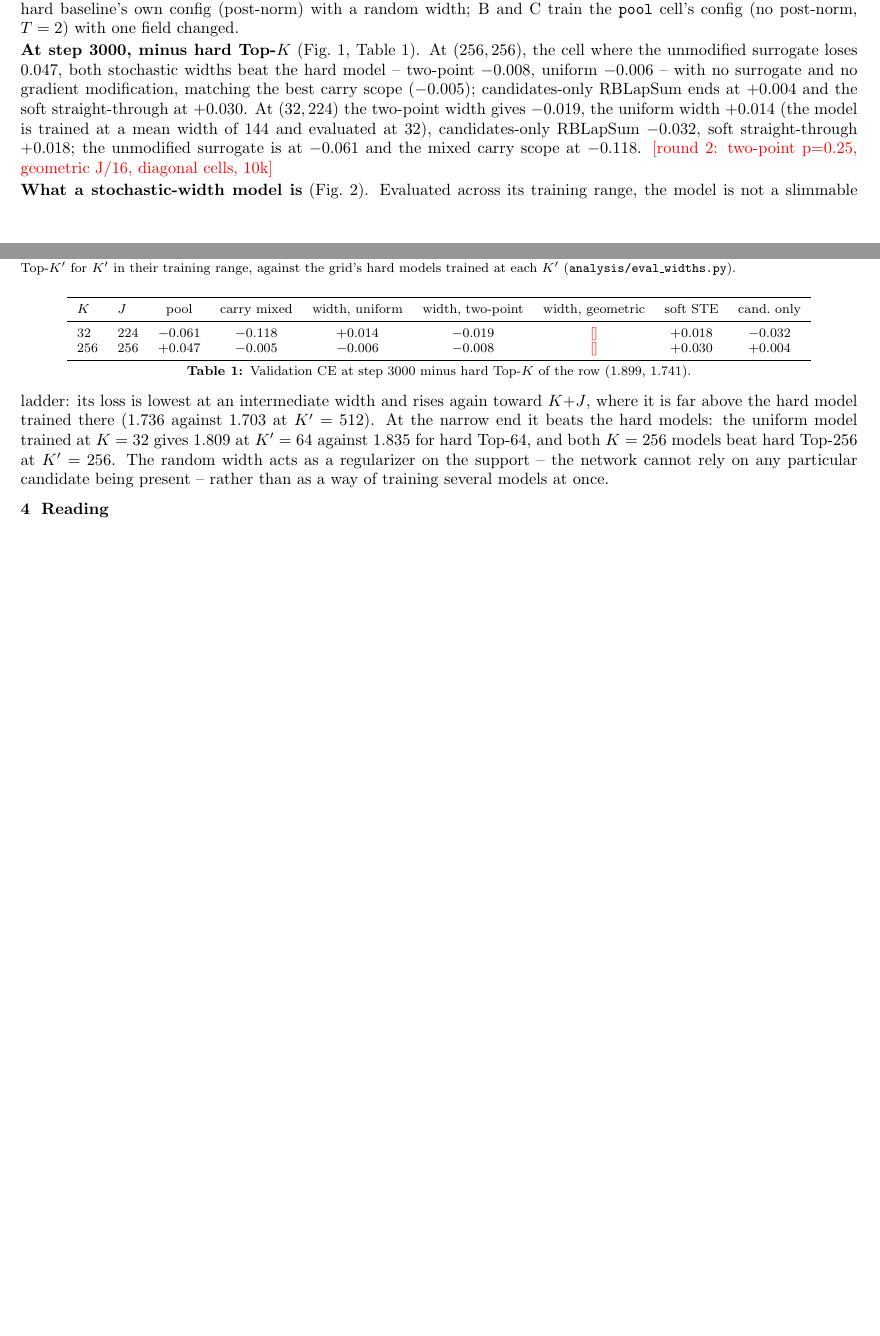
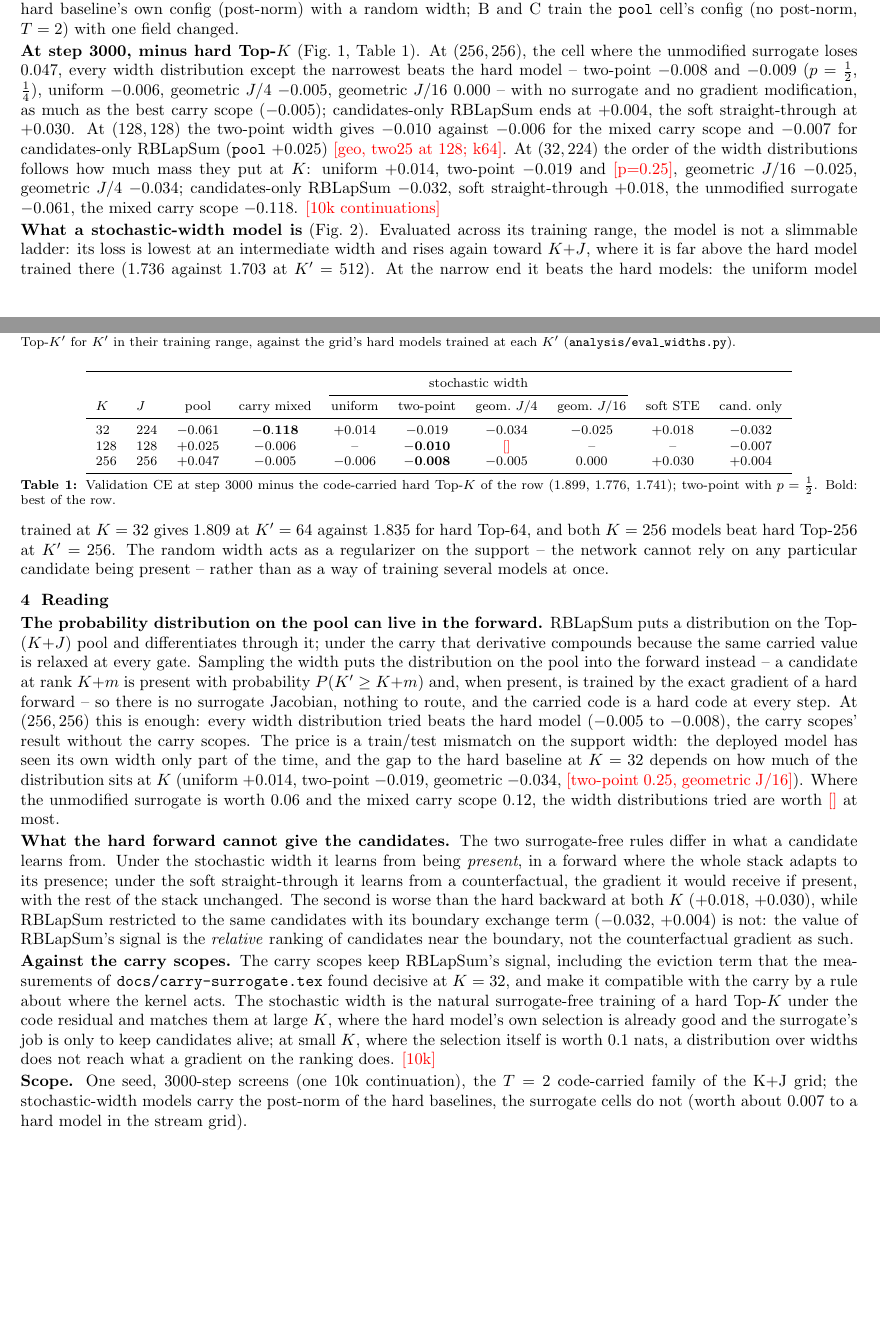
Before and after one commit to labofdoubt/weight-sparsity, a LaTeX document (docs/alt-support-training.tex): two parts of pages 1 and 2 of 2, joined at a grey line, cut so that both start at the same text, the shorter picture padded with empty space. Compiled offline with pdfLaTeX.

Commit message:
alt note: round-2 results, three-cell figure, table
Co-Authored-By: Claude Fable 5.1 <noreply@anthropic.com>

```diff
--- a/docs/alt-support-training.tex
+++ b/docs/alt-support-training.tex
@@ -72,12 +72,16 @@ Top-\((K{+}J)\).  \textbf{a} \((32,224)\); \textbf{b} \((256,256)\).}
 \end{figure}
 
 \textbf{At step 3000, minus hard Top-\(K\)} (Fig.~\ref{fig:alt}, Table~\ref{tab:alt}).  At \((256,256)\), the cell
-where the unmodified surrogate loses \(0.047\), both stochastic widths beat the hard model -- two-point \(-0.008\),
-uniform \(-0.006\) -- with no surrogate and no gradient modification, matching the best carry scope (\(-0.005\));
-candidates-only RBLapSum ends at \(+0.004\) and the soft straight-through at \(+0.030\).  At \((32,224)\) the two-point
-width gives \(-0.019\), the uniform width \(+0.014\) (the model is trained at a mean width of 144 and evaluated at
-32), candidates-only RBLapSum \(-0.032\), soft straight-through \(+0.018\); the unmodified surrogate is at \(-0.061\)
-and the mixed carry scope at \(-0.118\).  \PH{round 2: two-point p=0.25, geometric J/16, diagonal cells, 10k}
+where the unmodified surrogate loses \(0.047\), every width distribution except the narrowest beats the hard model
+-- two-point \(-0.008\) and \(-0.009\) (\(p=\tfrac12\), \(\tfrac14\)), uniform \(-0.006\), geometric \(J/4\) \(-0.005\),
+geometric \(J/16\) \(0.000\) -- with no surrogate and no gradient modification, as much as the best carry scope
+(\(-0.005\)); candidates-only RBLapSum ends at \(+0.004\), the soft straight-through at \(+0.030\).  At \((128,128)\)
+the two-point width gives \(-0.010\) against \(-0.006\) for the mixed carry scope and \(-0.007\) for candidates-only
+RBLapSum (\code{pool} \(+0.025\)) \PH{geo, two25 at 128; k64}.  At \((32,224)\) the order of the width
+distributions follows how much mass they put at \(K\): uniform \(+0.014\), two-point \(-0.019\) and \PH{p=0.25},
+geometric \(J/16\) \(-0.025\), geometric \(J/4\) \(-0.034\); candidates-only RBLapSum \(-0.032\), soft
+straight-through \(+0.018\), the unmodified surrogate \(-0.061\), the mixed carry scope \(-0.118\).
+\PH{10k continuations}
 
 \begin{figure}[t]
 \centering
@@ -98,19 +102,52 @@ at once.
 
 \begin{table}[t]
 \centering\footnotesize
-\begin{tabular}{llccccccc}
+\begin{tabular}{llcccccccc}
 \toprule
-\(K\) & \(J\) & pool & carry mixed & width, uniform & width, two-point & width, geometric & soft STE & cand.\ only \\
+ & & & & \multicolumn{4}{c}{stochastic width} & & \\
+\cmidrule(lr){5-8}
+\(K\) & \(J\) & pool & carry mixed & uniform & two-point & geom.\ \(J/4\) & geom.\ \(J/16\) & soft STE & cand.\ only \\
 \midrule
-32 & 224 & \(-0.061\) & \(-0.118\) & \(+0.014\) & \(-0.019\) & \PH{} & \(+0.018\) & \(-0.032\) \\
-256 & 256 & \(+0.047\) & \(-0.005\) & \(-0.006\) & \(-0.008\) & \PH{} & \(+0.030\) & \(+0.004\) \\
+32 & 224 & \(-0.061\) & \(\mathbf{-0.118}\) & \(+0.014\) & \(-0.019\) & \(-0.034\) & \(-0.025\) & \(+0.018\) & \(-0.032\) \\
+128 & 128 & \(+0.025\) & \(-0.006\) & -- & \(\mathbf{-0.010}\) & \PH{} & -- & -- & \(-0.007\) \\
+256 & 256 & \(+0.047\) & \(-0.005\) & \(-0.006\) & \(\mathbf{-0.008}\) & \(-0.005\) & \(0.000\) & \(+0.030\) & \(+0.004\) \\
 \bottomrule
 \end{tabular}
-\caption{Validation CE at step 3000 minus hard Top-\(K\) of the row (\(1.899\), \(1.741\)).}
+\caption{Validation CE at step 3000 minus the code-carried hard Top-\(K\) of the row (\(1.899\), \(1.776\), \(1.741\)); two-point with \(p=\tfrac12\). Bold: best of the row.}
 \label{tab:alt}
 \end{table}
 
 \section{Reading}
-\PH{}
+
+\textbf{The probability distribution on the pool can live in the forward.}  RBLapSum puts a distribution on the
+Top-\((K{+}J)\) pool and differentiates through it; under the carry that derivative compounds because the same
+carried value is relaxed at every gate.  Sampling the width puts the distribution on the pool into the forward
+instead -- a candidate at rank \(K{+}m\) is present with probability \(P(K'\ge K{+}m)\) and, when present, is trained
+by the exact gradient of a hard forward -- so there is no surrogate Jacobian, nothing to route, and the carried code
+is a hard code at every step.  At \((256,256)\) this is enough: every width distribution tried beats the hard model
+(\(-0.005\) to \(-0.008\)), the carry scopes' result without the carry scopes.  The price is a train/test mismatch
+on the support width: the deployed model has seen its own width only part of the time, and the gap to the hard
+baseline at \(K=32\) depends on how much of the distribution sits at \(K\) (uniform \(+0.014\), two-point
+\(-0.019\), geometric \(-0.034\), \PH{two-point 0.25, geometric J/16}).  Where the unmodified surrogate is worth
+\(0.06\) and the mixed carry scope \(0.12\), the width distributions tried are worth \PH{} at most.
+
+\textbf{What the hard forward cannot give the candidates.}  The two surrogate-free rules differ in what a
+candidate learns from.  Under the stochastic width it learns from being \emph{present}, in a forward where the
+whole stack adapts to its presence; under the soft straight-through it learns from a counterfactual, the gradient
+it would receive if present, with the rest of the stack unchanged.  The second is worse than the hard backward at
+both \(K\) (\(+0.018\), \(+0.030\)), while RBLapSum restricted to the same candidates with its boundary exchange
+term (\(-0.032\), \(+0.004\)) is not: the value of RBLapSum's signal is the \emph{relative} ranking of candidates
+near the boundary, not the counterfactual gradient as such.
+
+\textbf{Against the carry scopes.}  The carry scopes keep RBLapSum's signal, including the eviction term that the
+measurements of \code{docs/carry-surrogate.tex} found decisive at \(K=32\), and make it compatible with the carry
+by a rule about where the kernel acts.  The stochastic width is the natural surrogate-free training of a hard
+Top-\(K\) under the code residual and matches them at large \(K\), where the hard model's own selection is already
+good and the surrogate's job is only to keep candidates alive; at small \(K\), where the selection itself is
+worth \(0.1\) nats, a distribution over widths does not reach what a gradient on the ranking does.  \PH{10k}
+
+\textbf{Scope.}  One seed, 3000-step screens (one 10k continuation), the \(T=2\) code-carried family of the K+J
+grid; the stochastic-width models carry the post-norm of the hard baselines, the surrogate cells do not (worth
+about \(0.007\) to a hard model in the stream grid).
 
 \end{document}
```
Also changed, not shown: docs/figures/carry/fig_alt.png, 2 other files.
